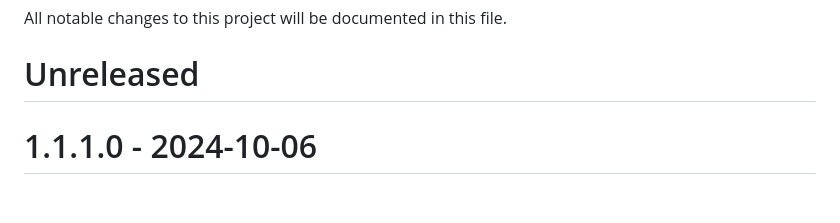
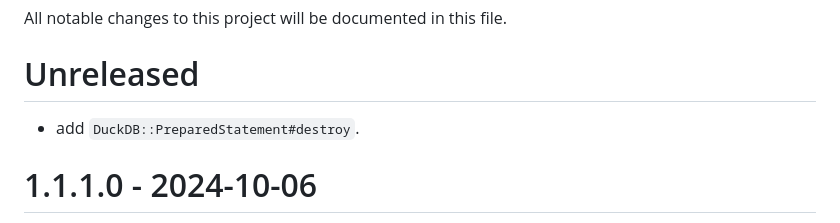
Before and after one commit to suketa/ruby-duckdb, a Markdown page: CHANGELOG.md, the part around the change. Drawn GitHub-style; blank space fills up the shorter version.

```diff
--- a/CHANGELOG.md
+++ b/CHANGELOG.md
@@ -2,6 +2,7 @@
 
 All notable changes to this project will be documented in this file.
 # Unreleased
+- add `DuckDB::PreparedStatement#destroy`.
 
 # 1.1.1.0 - 2024-10-06
 - bump duckdb 1.1.1.
```
